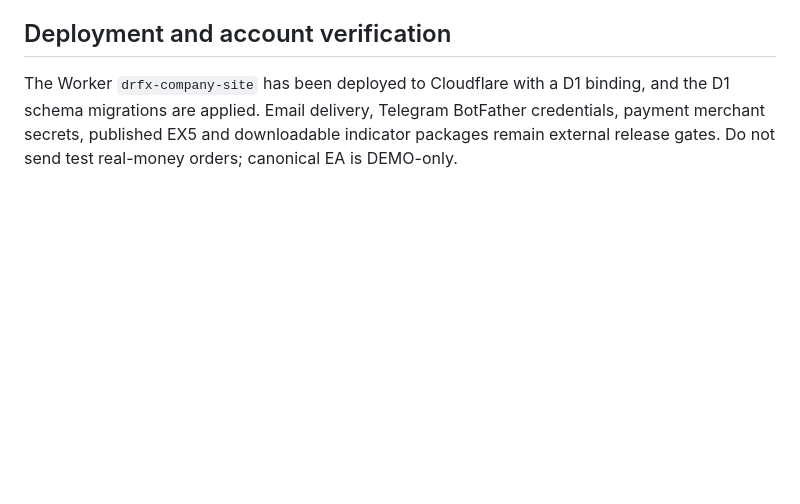
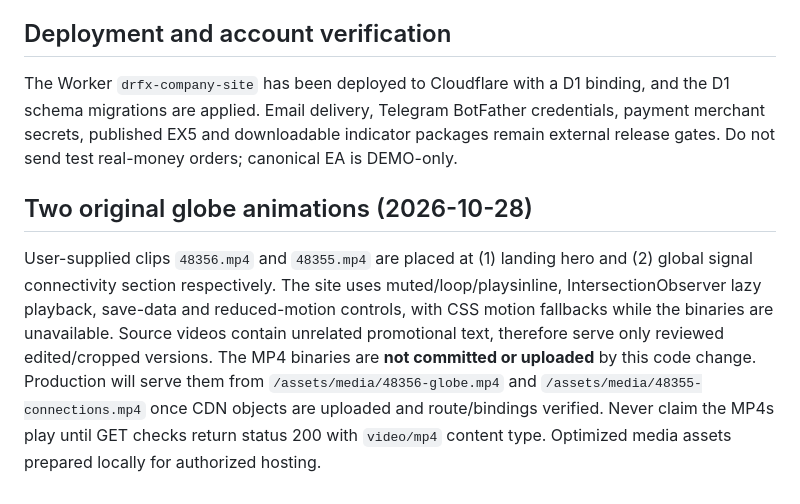
Before and after one commit to drfxai/Signal-Bridge, a Markdown page: site/README.md, the part around the change. GitHub-like rendering; blank space fills up the shorter version.

Commit message:
feat(site): document video deployment contract

```diff
--- a/site/README.md
+++ b/site/README.md
@@ -44,3 +44,6 @@ Cloudflare Email Sending to arbitrary recipients requires Workers Paid as of Oct
 
 ## Deployment and account verification
 The Worker `drfx-company-site` has been deployed to Cloudflare with a D1 binding, and the D1 schema migrations are applied. Email delivery, Telegram BotFather credentials, payment merchant secrets, published EX5 and downloadable indicator packages remain external release gates. Do not send test real-money orders; canonical EA is DEMO-only.
+
+## Two original globe animations (2026-10-28)
+User-supplied clips `48356.mp4` and `48355.mp4` are placed at (1) landing hero and (2) global signal connectivity section respectively. The site uses muted/loop/playsinline, IntersectionObserver lazy playback, save-data and reduced-motion controls, with CSS motion fallbacks while the binaries are unavailable. Source videos contain unrelated promotional text, therefore serve only reviewed edited/cropped versions. The MP4 binaries are **not committed or uploaded** by this code change. Production will serve them from `/assets/media/48356-globe.mp4` and `/assets/media/48355-connections.mp4` once CDN objects are uploaded and route/bindings verified. Never claim the MP4s play until GET checks return status 200 with `video/mp4` content type. Optimized media assets prepared locally for authorized hosting.
```
